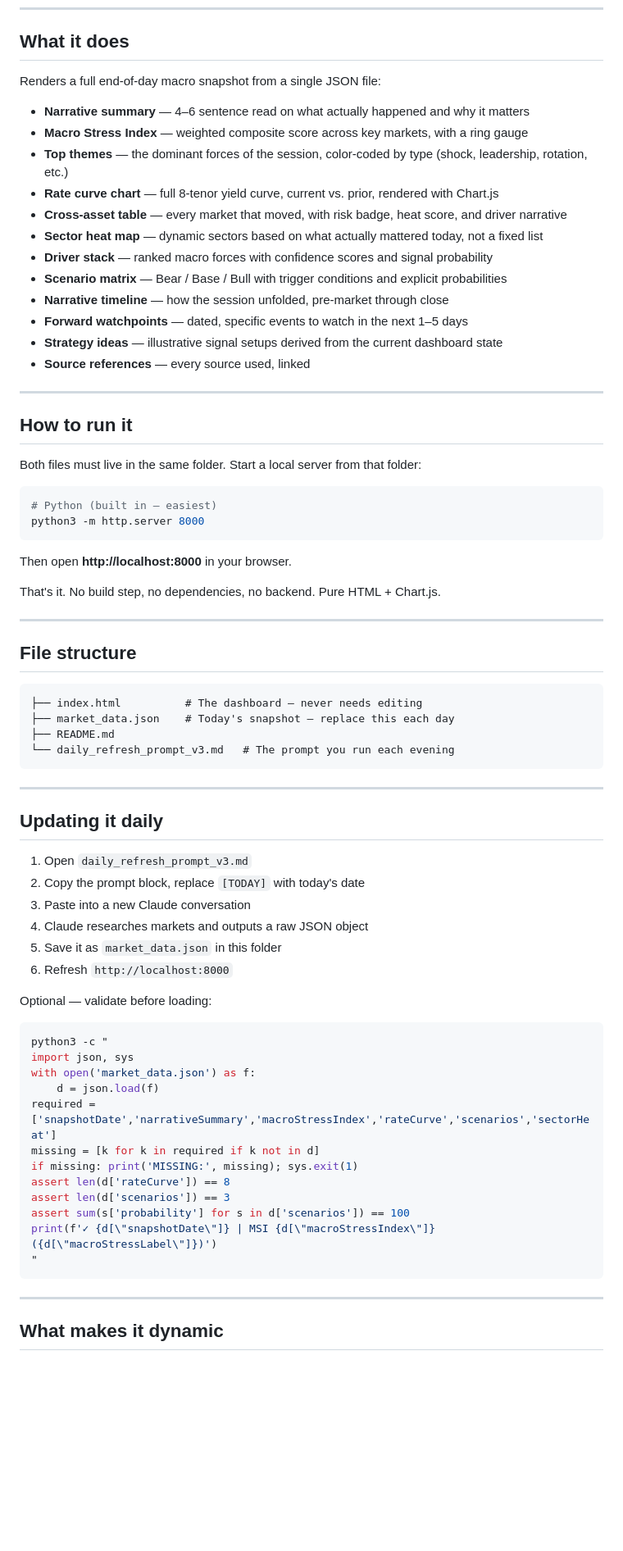
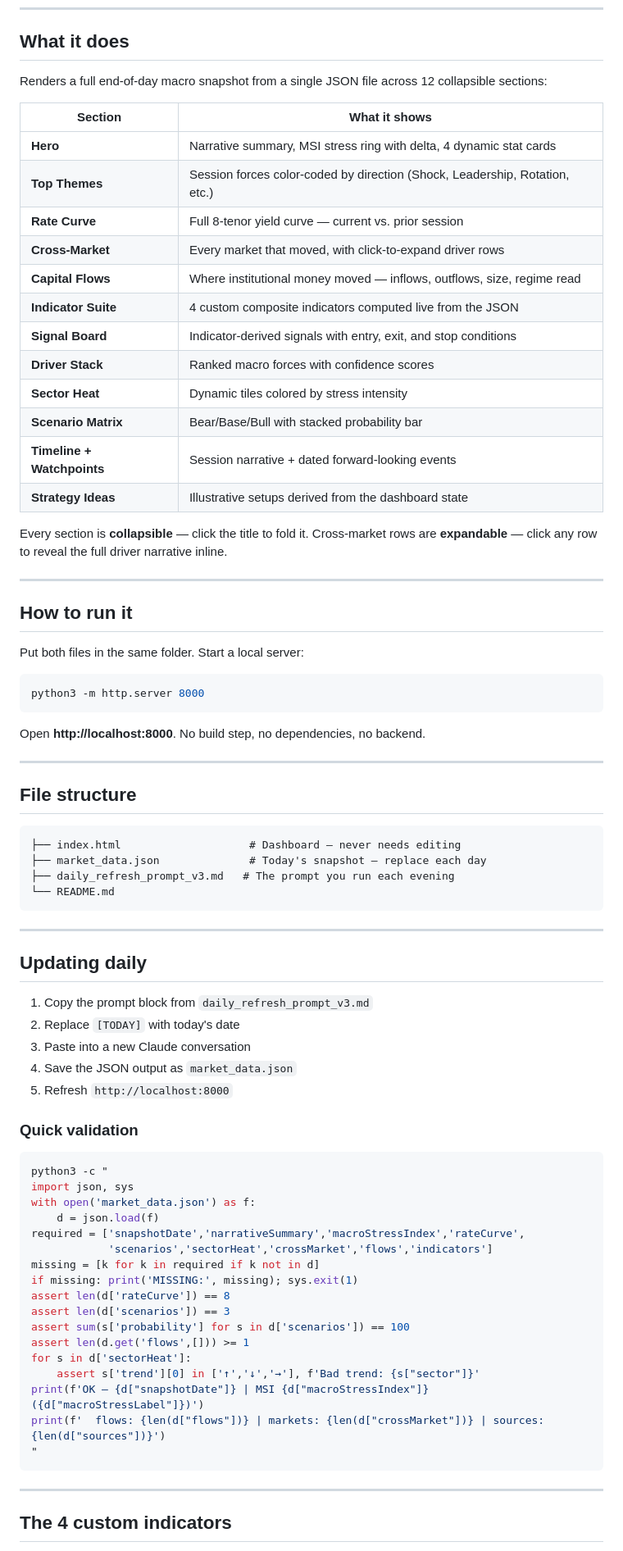
Before and after one commit to helenristov/MarketIntelDash, a Markdown page: README.md, the part around one of its changes. Shown at 82% size. Rendered like a GitHub page; blank space fills up the shorter version.

Commit message:
Revise README for clarity and updated instructions
Updated various sections for clarity and detail, including the daily update process, JSON structure, and dynamic elements of the dashboard.

````diff
--- a/README.md
+++ b/README.md
@@ -10,76 +8,81 @@ One prompt after close → scans prices, yields, and news → drops a JSON file
 
 ## What it does
 
-Renders a full end-of-day macro snapshot from a single JSON file:
+Renders a full end-of-day macro snapshot from a single JSON file across 12 collapsible sections:
 
-- **Narrative summary** — 4–6 sentence read on what actually happened and why it matters
-- **Macro Stress Index** — weighted composite score across key markets, with a ring gauge
-- **Top themes** — the dominant forces of the session, color-coded by type (shock, leadership, rotation, etc.)
-- **Rate curve chart** — full 8-tenor yield curve, current vs. prior, rendered with Chart.js
-- **Cross-asset table** — every market that moved, with risk badge, heat score, and driver narrative
-- **Sector heat map** — dynamic sectors based on what actually mattered today, not a fixed list
-- **Driver stack** — ranked macro forces with confidence scores and signal probability
-- **Scenario matrix** — Bear / Base / Bull with trigger conditions and explicit probabilities
-- **Narrative timeline** — how the session unfolded, pre-market through close
-- **Forward watchpoints** — dated, specific events to watch in the next 1–5 days
-- **Strategy ideas** — illustrative signal setups derived from the current dashboard state
-- **Source references** — every source used, linked
+| Section | What it shows |
+|---|---|
+| **Hero** | Narrative summary, MSI stress ring with delta, 4 dynamic stat cards |
+| **Top Themes** | Session forces color-coded by direction (Shock, Leadership, Rotation, etc.) |
+| **Rate Curve** | Full 8-tenor yield curve — current vs. prior session |
+| **Cross-Market** | Every market that moved, with click-to-expand driver rows |
+| **Capital Flows** | Where institutional money moved — inflows, outflows, size, regime read |
+| **Indicator Suite** | 4 custom composite indicators computed live from the JSON |
+| **Signal Board** | Indicator-derived signals with entry, exit, and stop conditions |
+| **Driver Stack** | Ranked macro forces with confidence scores |
+| **Sector Heat** | Dynamic tiles colored by stress intensity |
+| **Scenario Matrix** | Bear/Base/Bull with stacked probability bar |
+| **Timeline + Watchpoints** | Session narrative + dated forward-looking events |
+| **Strategy Ideas** | Illustrative setups derived from the dashboard state |
+
+Every section is **collapsible** — click the title to fold it. Cross-market rows are **expandable** — click any row to reveal the full driver narrative inline.
 
 ---
 
 ## How to run it
 
-Both files must live in the same folder. Start a local server from that folder:
+Put both files in the same folder. Start a local server:
 
 ```bash
-# Python (built in — easiest)
 python3 -m http.server 8000
 ```
 
-Then open **http://localhost:8000** in your browser.
-
-That's it. No build step, no dependencies, no backend. Pure HTML + Chart.js.
+Open **http://localhost:8000**. No build step, no dependencies, no backend.
 
 ---
 
 ## File structure
 
 ```
-├── index.html          # The dashboard — never needs editing
-├── market_data.json    # Today's snapshot — replace this each day
-├── README.md
-└── daily_refresh_prompt_v3.md   # The prompt you run each evening
+├── index.html                    # Dashboard — never needs editing
+├── market_data.json              # Today's snapshot — replace each day
+├── daily_refresh_prompt_v3.md   # The prompt you run each evening
+└── README.md
 ```
 
 ---
 
-## Updating it daily
+## Updating daily
 
-1. Open `daily_refresh_prompt_v3.md`
-2. Copy the prompt block, replace `[TODAY]` with today's date
+1. Copy the prompt block from `daily_refresh_prompt_v3.md`
+2. Replace `[TODAY]` with today's date
 3. Paste into a new Claude conversation
-4. Claude researches markets and outputs a raw JSON object
-5. Save it as `market_data.json` in this folder
-6. Refresh `http://localhost:8000`
+4. Save the JSON output as `market_data.json`
+5. Refresh `http://localhost:8000`
 
-Optional — validate before loading:
+### Quick validation
 
 ```bash
 python3 -c "
 import json, sys
 with open('market_data.json') as f:
     d = json.load(f)
-required = ['snapshotDate','narrativeSummary','macroStressIndex','rateCurve','scenarios','sectorHeat']
+required = ['snapshotDate','narrativeSummary','macroStressIndex','rateCurve',
+            'scenarios','sectorHeat','crossMarket','flows','indicators']
 missing = [k for k in required if k not in d]
 if missing: print('MISSING:', missing); sys.exit(1)
 assert len(d['rateCurve']) == 8
 assert len(d['scenarios']) == 3
 assert sum(s['probability'] for s in d['scenarios']) == 100
-print(f'✓ {d[\"snapshotDate\"]} | MSI {d[\"macroStressIndex\"]} ({d[\"macroStressLabel\"]})')
+assert len(d.get('flows',[])) >= 1
+for s in d['sectorHeat']:
+    assert s['trend'][0] in ['↑','↓','→'], f'Bad trend: {s["sector"]}'
+print(f'OK — {d["snapshotDate"]} | MSI {d["macroStressIndex"]} ({d["macroStressLabel"]})')
+print(f'  flows: {len(d["flows"])} | markets: {len(d["crossMarket"])} | sources: {len(d["sources"])}')
 "
 ```
 
 ---
 
-## What makes it dynamic
+## The 4 custom indicators
 
````
Also changed, not shown: other parts of README.md (+80 -25 lines).
